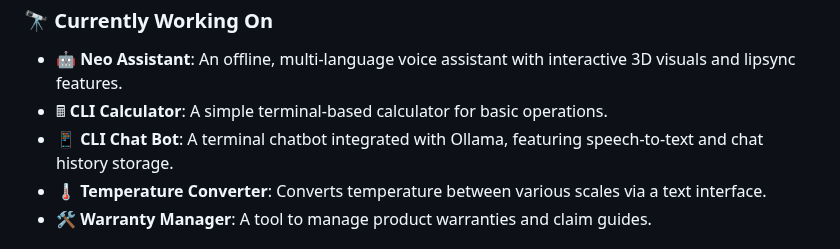
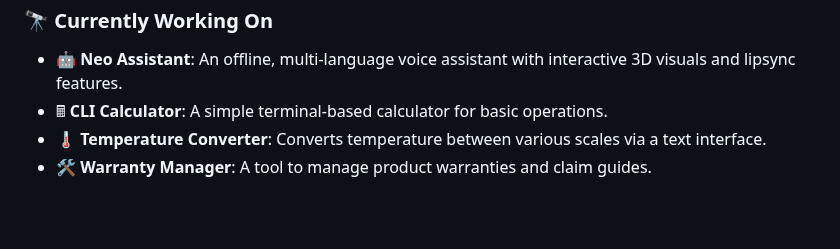
Before and after one commit to kronix-k/kronix-k, a Markdown page: README.md, the part around the change. GitHub-like rendering; blank space fills up the shorter version.

```diff
--- a/README.md
+++ b/README.md
@@ -56,8 +56,7 @@ alt="Go" width="40" height="40"/>
 <h3 align="left">🔭 Currently Working On</h3>
 <ul>
 <li>🤖 <strong>Neo Assistant</strong>: An offline, multi-language voice assistant with interactive 3D visuals and lipsync features.</li>
-<li>🖩 <strong>CLI Calculator</strong>: A simple terminal-based calculator for basic operations.</li>
-<li>📱 <strong>CLI Chat Bot</strong>: A terminal chatbot integrated with Ollama, featuring speech-to-text and chat history storage.</li>
+<li>🖩  <strong>CLI Calculator</strong>: A simple terminal-based calculator for basic operations.</li>
 <li>🌡️ <strong>Temperature Converter</strong>: Converts temperature between various scales via a text interface.</li>
 <li>🛠️ <strong>Warranty Manager</strong>: A tool to manage product warranties and claim guides.</li>
 </ul>
```
